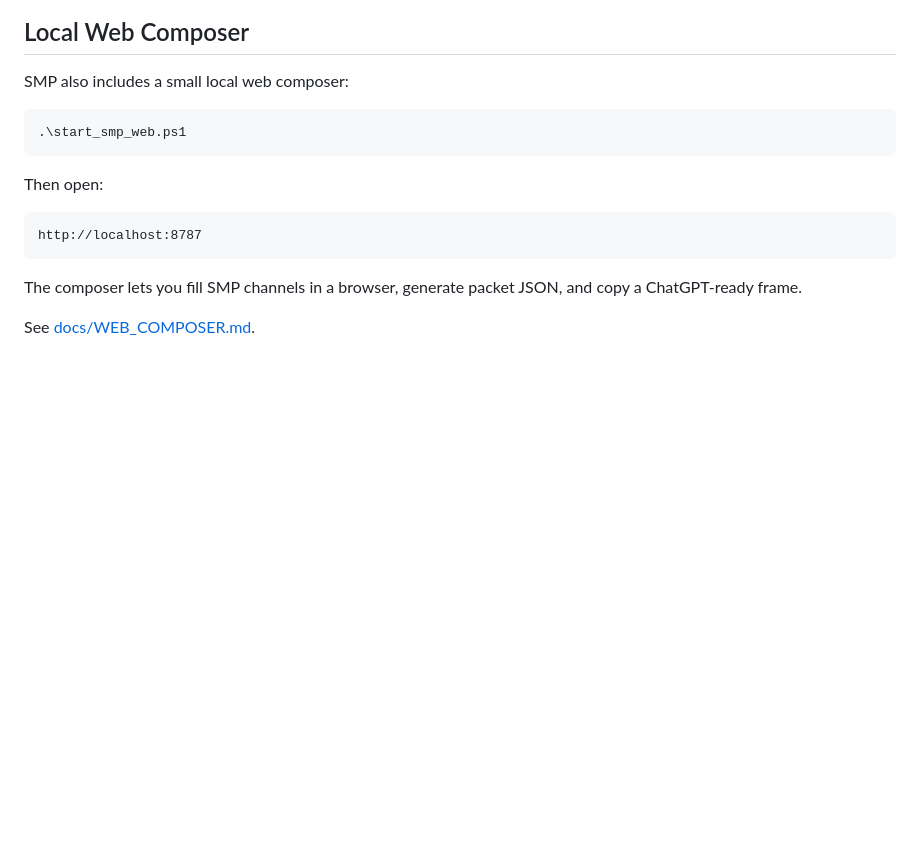
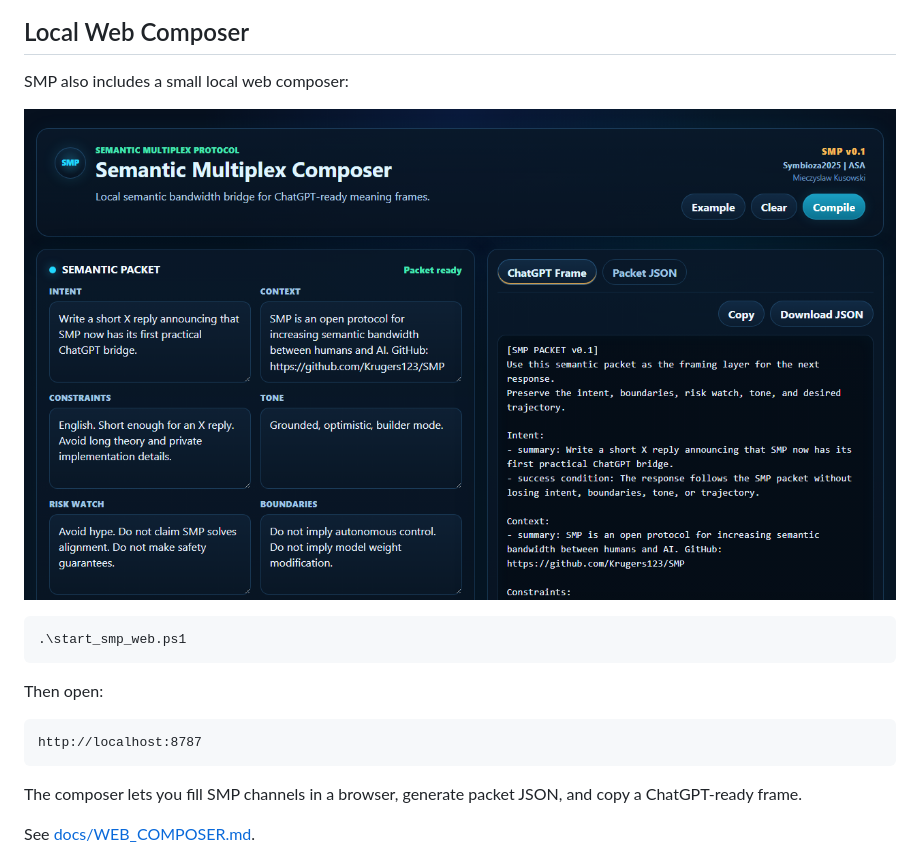
Before and after one commit to Krugers123/SMP, a Markdown page: README.md, the part around the change. Rendered like a GitHub page; pictures changed too: docs/assets/smp_web_composer_asa_style.png (added); blank space fills up the shorter version.

Commit message:
Add SMP web composer screenshot

````diff
--- a/README.md
+++ b/README.md
@@ -67,6 +67,8 @@ See [docs/CHATGPT_BRIDGE.md](docs/CHATGPT_BRIDGE.md).
 ## Local Web Composer
 
 SMP also includes a small local web composer:
+
+![SMP Web Composer](docs/assets/smp_web_composer_asa_style.png)
 
 ```powershell
 .\start_smp_web.ps1
````
Also changed, not shown: docs/WEB_COMPOSER.md (+2 -0 lines).
